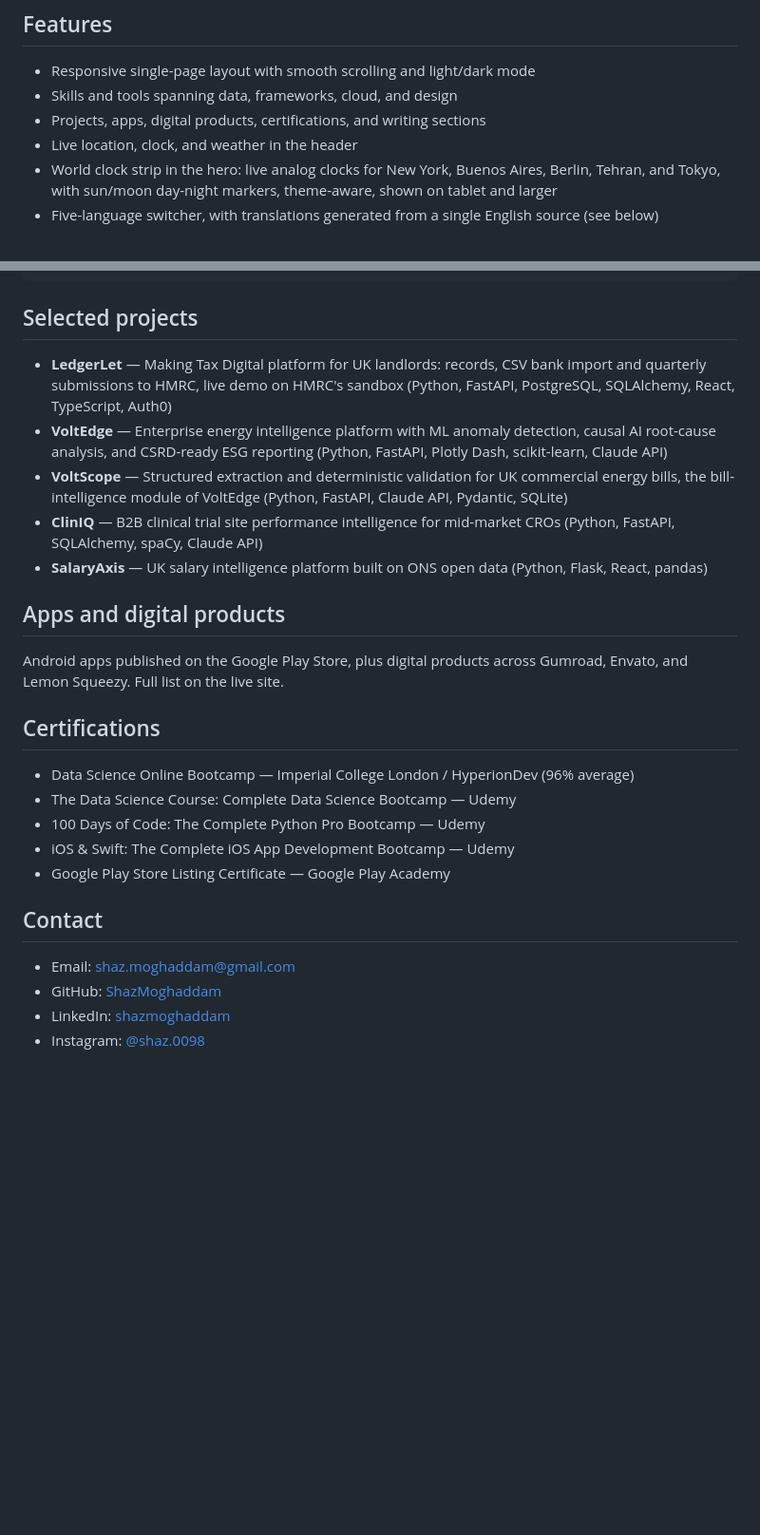
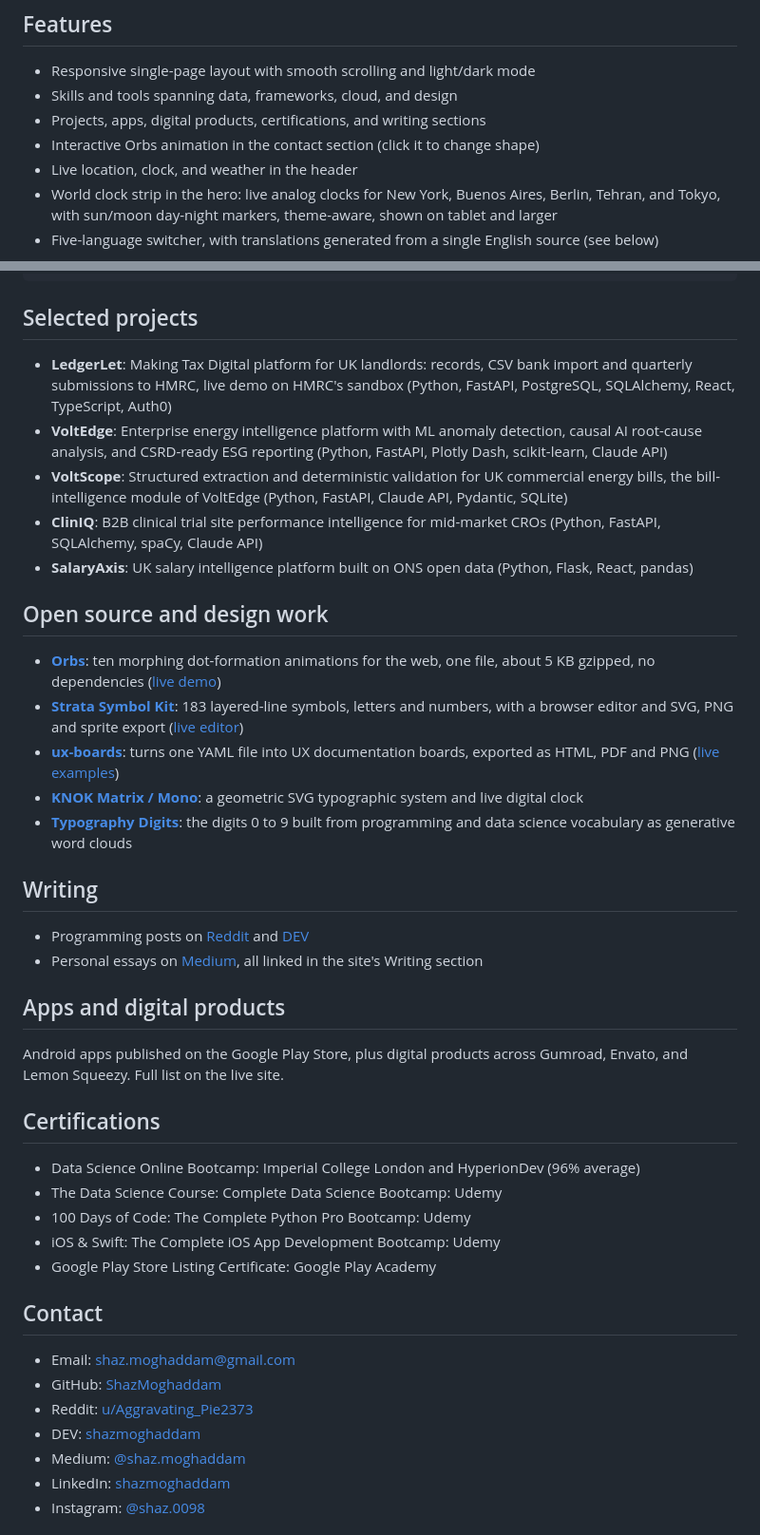
Before and after one commit to ShazMoghaddam/shazmoghaddam.github.io, a Markdown page: README.md, 2 parts joined by grey strips. Shown at 95% size. GitHub-like rendering; blank space fills up the shorter version.

Commit message:
Update README with open source work, writing and profiles
- Add Open source and design work section
- Add Writing section with Reddit, DEV and Medium
- Add Reddit, DEV and Medium to Contact
- Mention the Orbs animation in Features
- Replace em dashes

Co-Authored-By: Claude Opus 5.5 <noreply@anthropic.com>
Claude-Session: https://claude.ai/code/session_01AjtbyYKDbGfimXojsFhdYn

```diff
--- a/README.md
+++ b/README.md
@@ -19,6 +19,7 @@ This repository holds the source for my personal site, hosted on GitHub Pages. I
 - Responsive single-page layout with smooth scrolling and light/dark mode
 - Skills and tools spanning data, frameworks, cloud, and design
 - Projects, apps, digital products, certifications, and writing sections
+- Interactive Orbs animation in the contact section (click it to change shape)
 - Live location, clock, and weather in the header
 - World clock strip in the hero: live analog clocks for New York, Buenos Aires, Berlin, Tehran, and Tokyo, with sun/moon day-night markers, theme-aware, shown on tablet and larger
 - Five-language switcher, with translations generated from a single English source (see below)
@@ -49,11 +50,24 @@ i18n/               # Translation source, build script, and locale files
 
 ## Selected projects
 
-- **LedgerLet** — Making Tax Digital platform for UK landlords: records, CSV bank import and quarterly submissions to HMRC, live demo on HMRC's sandbox (Python, FastAPI, PostgreSQL, SQLAlchemy, React, TypeScript, Auth0)
-- **VoltEdge** — Enterprise energy intelligence platform with ML anomaly detection, causal AI root-cause analysis, and CSRD-ready ESG reporting (Python, FastAPI, Plotly Dash, scikit-learn, Claude API)
-- **VoltScope** — Structured extraction and deterministic validation for UK commercial energy bills, the bill-intelligence module of VoltEdge (Python, FastAPI, Claude API, Pydantic, SQLite)
-- **ClinIQ** — B2B clinical trial site performance intelligence for mid-market CROs (Python, FastAPI, SQLAlchemy, spaCy, Claude API)
-- **SalaryAxis** — UK salary intelligence platform built on ONS open data (Python, Flask, React, pandas)
+- **LedgerLet**: Making Tax Digital platform for UK landlords: records, CSV bank import and quarterly submissions to HMRC, live demo on HMRC's sandbox (Python, FastAPI, PostgreSQL, SQLAlchemy, React, TypeScript, Auth0)
+- **VoltEdge**: Enterprise energy intelligence platform with ML anomaly detection, causal AI root-cause analysis, and CSRD-ready ESG reporting (Python, FastAPI, Plotly Dash, scikit-learn, Claude API)
+- **VoltScope**: Structured extraction and deterministic validation for UK commercial energy bills, the bill-intelligence module of VoltEdge (Python, FastAPI, Claude API, Pydantic, SQLite)
+- **ClinIQ**: B2B clinical trial site performance intelligence for mid-market CROs (Python, FastAPI, SQLAlchemy, spaCy, Claude API)
+- **SalaryAxis**: UK salary intelligence platform built on ONS open data (Python, Flask, React, pandas)
+
+## Open source and design work
+
+- **[Orbs](https://github.com/ShazMoghaddam/orbs)**: ten morphing dot-formation animations for the web, one file, about 5 KB gzipped, no dependencies ([live demo](https://shazmoghaddam.github.io/orbs/))
+- **[Strata Symbol Kit](https://github.com/ShazMoghaddam/strata-symbols)**: 183 layered-line symbols, letters and numbers, with a browser editor and SVG, PNG and sprite export ([live editor](https://shazmoghaddam.github.io/strata-symbols/))
+- **[ux-boards](https://github.com/ShazMoghaddam/ux-boards)**: turns one YAML file into UX documentation boards, exported as HTML, PDF and PNG ([live examples](https://shazmoghaddam.github.io/ux-boards/))
+- **[KNOK Matrix / Mono](https://github.com/ShazMoghaddam/KNOK-Matrix-Mono-font)**: a geometric SVG typographic system and live digital clock
+- **[Typography Digits](https://github.com/ShazMoghaddam/typography-digits)**: the digits 0 to 9 built from programming and data science vocabulary as generative word clouds
+
+## Writing
+
+- Programming posts on [Reddit](https://www.reddit.com/user/Aggravating_Pie2373/) and [DEV](https://dev.to/shazmoghaddam)
+- Personal essays on [Medium](https://medium.com/@shaz.moghaddam), all linked in the site's Writing section
 
 ## Apps and digital products
 
@@ -61,16 +75,19 @@ Android apps published on the Google Play Store, plus digital products across Gu
 
 ## Certifications
 
-- Data Science Online Bootcamp — Imperial College London / HyperionDev (96% average)
-- The Data Science Course: Complete Data Science Bootcamp — Udemy
-- 100 Days of Code: The Complete Python Pro Bootcamp — Udemy
-- iOS & Swift: The Complete iOS App Development Bootcamp — Udemy
-- Google Play Store Listing Certificate — Google Play Academy
+- Data Science Online Bootcamp: Imperial College London and HyperionDev (96% average)
+- The Data Science Course: Complete Data Science Bootcamp: Udemy
+- 100 Days of Code: The Complete Python Pro Bootcamp: Udemy
+- iOS & Swift: The Complete iOS App Development Bootcamp: Udemy
+- Google Play Store Listing Certificate: Google Play Academy
 
 ## Contact
 
 - Email: shaz.moghaddam@gmail.com
 - GitHub: [ShazMoghaddam](https://github.com/ShazMoghaddam)
+- Reddit: [u/Aggravating_Pie2373](https://www.reddit.com/user/Aggravating_Pie2373/)
+- DEV: [shazmoghaddam](https://dev.to/shazmoghaddam)
+- Medium: [@shaz.moghaddam](https://medium.com/@shaz.moghaddam)
 - LinkedIn: [shazmoghaddam](https://www.linkedin.com/in/shazmoghaddam/)
 - Instagram: [@shaz.0098](https://instagram.com/shaz.0098)
 
```
